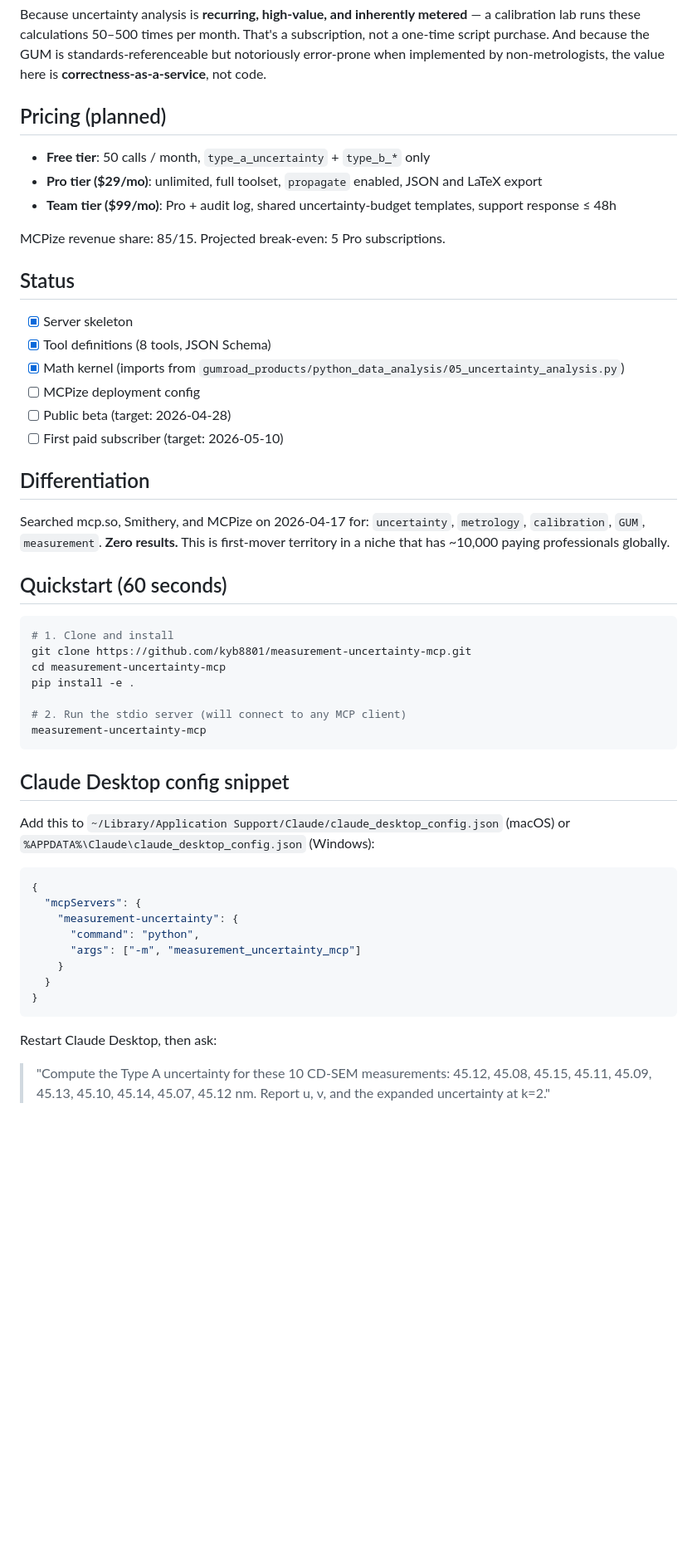
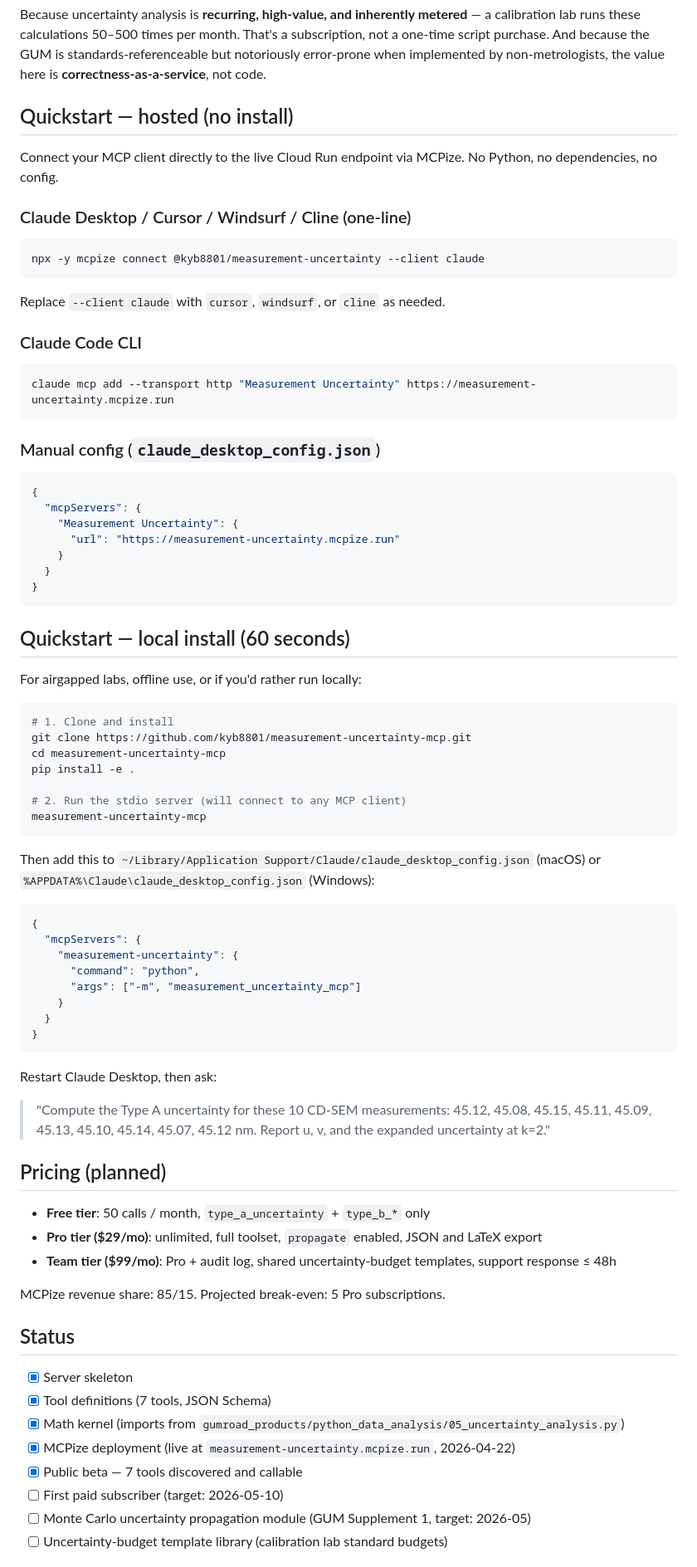
Before and after one commit to kyb8801/measurement-uncertainty-mcp, a Markdown page: README.md, the part around one of its changes. Shown at 83% size. Drawn GitHub-style; blank space fills up the shorter version.

Commit message:
docs: add MCPize Live badge + hosted connect section, mark deployment status complete

````diff
--- a/README.md
+++ b/README.md
@@ -36,28 +39,39 @@ The Python library also ships a `propagate(formula, estimates, components)` help
 
 Because uncertainty analysis is **recurring, high-value, and inherently metered** — a calibration lab runs these calculations 50–500 times per month. That's a subscription, not a one-time script purchase. And because the GUM is standards-referenceable but notoriously error-prone when implemented by non-metrologists, the value here is **correctness-as-a-service**, not code.
 
-## Pricing (planned)
+## Quickstart — hosted (no install)
 
-- **Free tier**: 50 calls / month, `type_a_uncertainty` + `type_b_*` only
-- **Pro tier ($29/mo)**: unlimited, full toolset, `propagate` enabled, JSON and LaTeX export
-- **Team tier ($99/mo)**: Pro + audit log, shared uncertainty-budget templates, support response ≤ 48h
+Connect your MCP client directly to the live Cloud Run endpoint via MCPize. No Python, no dependencies, no config.
 
-MCPize revenue share: 85/15. Projected break-even: 5 Pro subscriptions.
+### Claude Desktop / Cursor / Windsurf / Cline (one-line)
 
-## Status
+```bash
+npx -y mcpize connect @kyb8801/measurement-uncertainty --client claude
+```
 
-- [x] Server skeleton
-- [x] Tool definitions (8 tools, JSON Schema)
-- [x] Math kernel (imports from `gumroad_products/python_data_analysis/05_uncertainty_analysis.py`)
-- [ ] MCPize deployment config
-- [ ] Public beta (target: 2026-04-28)
-- [ ] First paid subscriber (target: 2026-05-10)
+Replace `--client claude` with `cursor`, `windsurf`, or `cline` as needed.
 
-## Differentiation
+### Claude Code CLI
 
-Searched mcp.so, Smithery, and MCPize on 2026-04-17 for: `uncertainty`, `metrology`, `calibration`, `GUM`, `measurement`. **Zero results.** This is first-mover territory in a niche that has ~10,000 paying professionals globally.
+```bash
+claude mcp add --transport http "Measurement Uncertainty" https://measurement-uncertainty.mcpize.run
+```
 
-## Quickstart (60 seconds)
+### Manual config (`claude_desktop_config.json`)
+
+```json
+{
+  "mcpServers": {
+    "Measurement Uncertainty": {
+      "url": "https://measurement-uncertainty.mcpize.run"
+    }
+  }
+}
+```
+
+## Quickstart — local install (60 seconds)
+
+For airgapped labs, offline use, or if you'd rather run locally:
 
 ```bash
 # 1. Clone and install
@@ -69,9 +83,7 @@ pip install -e .
 measurement-uncertainty-mcp
 ```
 
-## Claude Desktop config snippet
-
-Add this to `~/Library/Application Support/Claude/claude_desktop_config.json`
+Then add this to `~/Library/Application Support/Claude/claude_desktop_config.json`
 (macOS) or `%APPDATA%\Claude\claude_desktop_config.json` (Windows):
 
 ```json
@@ -89,3 +101,22 @@ Restart Claude Desktop, then ask:
 
 > "Compute the Type A uncertainty for these 10 CD-SEM measurements: 45.12, 45.08, 45.15, 45.11, 45.09, 45.13, 45.10, 45.14, 45.07, 45.12 nm. Report u, ν, and the expanded uncertainty at k=2."
 
+## Pricing (planned)
+
+- **Free tier**: 50 calls / month, `type_a_uncertainty` + `type_b_*` only
+- **Pro tier ($29/mo)**: unlimited, full toolset, `propagate` enabled, JSON and LaTeX export
+- **Team tier ($99/mo)**: Pro + audit log, shared uncertainty-budget templates, support response ≤ 48h
+
+MCPize revenue share: 85/15. Projected break-even: 5 Pro subscriptions.
+
+## Status
+
+- [x] Server skeleton
+- [x] Tool definitions (7 tools, JSON Schema)
+- [x] Math kernel (imports from `gumroad_products/python_data_analysis/05_uncertainty_analysis.py`)
+- [x] MCPize deployment (live at `measurement-uncertainty.mcpize.run`, 2026-04-22)
+- [x] Public beta — 7 tools discovered and callable
+- [ ] First paid subscriber (target: 2026-05-10)
+- [ ] Monte Carlo uncertainty propagation module (GUM Supplement 1, target: 2026-05)
+- [ ] Uncertainty-budget template library (calibration lab standard budgets)
+
````
Also changed, not shown: other parts of README.md (+7 -0 lines).
